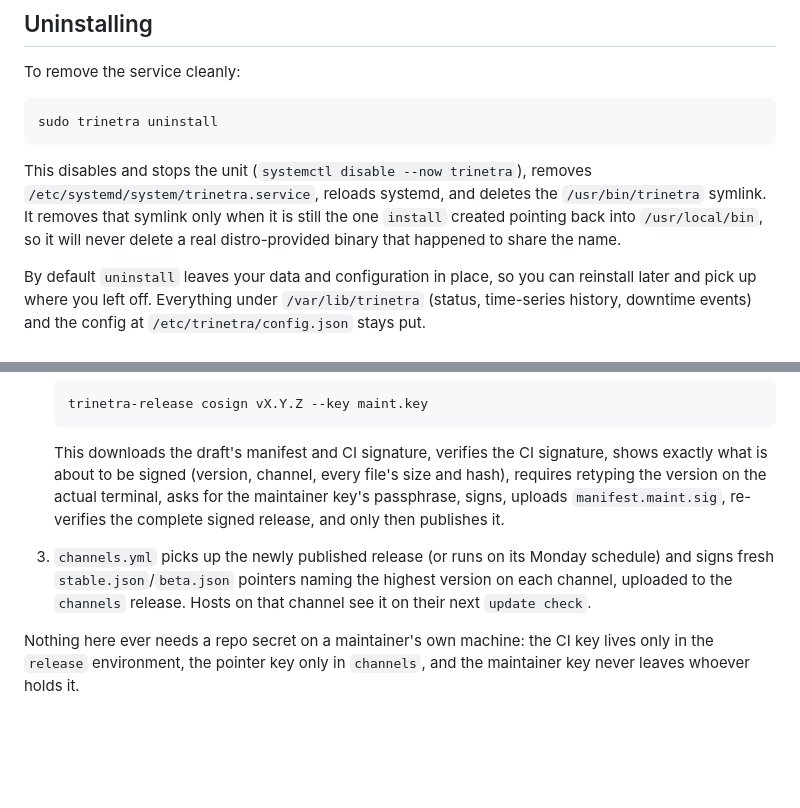
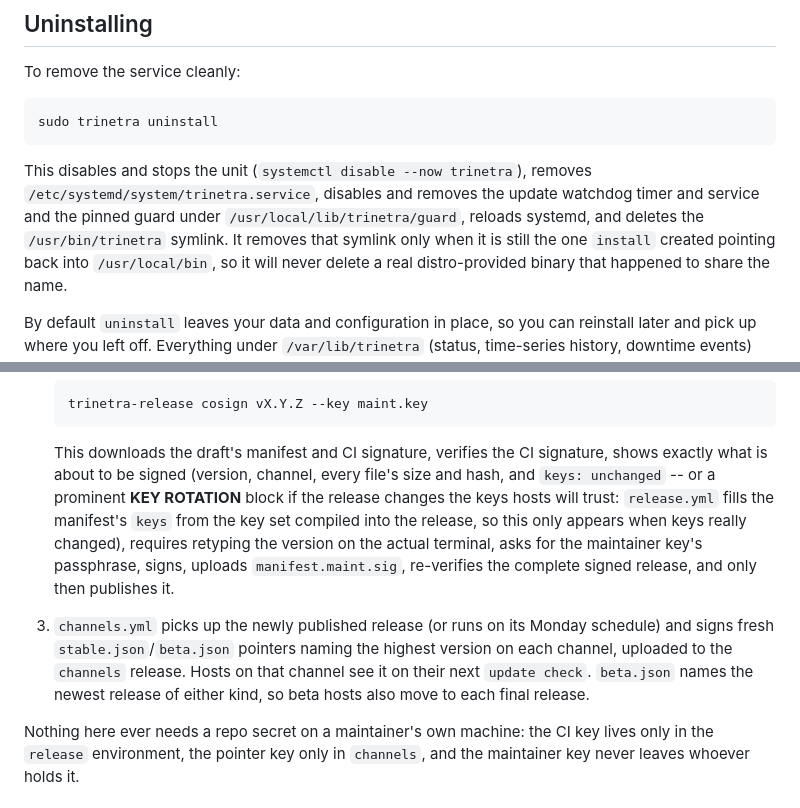
Before and after one commit to InfoDiveLabs/trinetra, a Markdown page: docs/handbook/10-operations.md, 2 parts joined by grey strips. GitHub-like rendering; blank space fills up the shorter version.

````diff
--- a/docs/handbook/10-operations.md
+++ b/docs/handbook/10-operations.md
@@ -153,8 +206,10 @@ sudo trinetra uninstall
 ```
 
 This disables and stops the unit (`systemctl disable --now trinetra`),
-removes `/etc/systemd/system/trinetra.service`, reloads systemd, and deletes
-the `/usr/bin/trinetra` symlink. It removes that symlink only when it is
+removes `/etc/systemd/system/trinetra.service`, disables and removes the
+update watchdog timer and service and the pinned guard under
+`/usr/local/lib/trinetra/guard`, reloads systemd, and deletes the
+`/usr/bin/trinetra` symlink. It removes that symlink only when it is
 still the one `install` created pointing back into `/usr/local/bin`, so it will
 never delete a real distro-provided binary that happened to share the name.
 
@@ -261,14 +316,20 @@ runs:
 
    This downloads the draft's manifest and CI signature, verifies the CI
    signature, shows exactly what is about to be signed (version, channel,
-   every file's size and hash), requires retyping the version on the actual
+   every file's size and hash, and `keys: unchanged` -- or a prominent
+   **KEY ROTATION** block if the release changes the keys hosts will trust:
+   `release.yml` fills the manifest's `keys` from the key set compiled into
+   the release, so this only appears when keys really changed), requires
+   retyping the version on the actual
    terminal, asks for the maintainer key's passphrase, signs, uploads
    `manifest.maint.sig`, re-verifies the complete signed release, and only
    then publishes it.
 3. `channels.yml` picks up the newly published release (or runs on its
    Monday schedule) and signs fresh `stable.json`/`beta.json` pointers naming
    the highest version on each channel, uploaded to the `channels` release.
-   Hosts on that channel see it on their next `update check`.
+   Hosts on that channel see it on their next `update check`. `beta.json`
+   names the newest release of either kind, so beta hosts also move to each
+   final release.
 
 Nothing here ever needs a repo secret on a maintainer's own machine: the CI
 key lives only in the `release` environment, the pointer key only in
````
Also changed, not shown: other parts of docs/handbook/10-operations.md (+65 -12 lines), docs/handbook/04-configuration.md (+1 -1 lines), docs/handbook/11-command-reference.md (+11 -8 lines).
